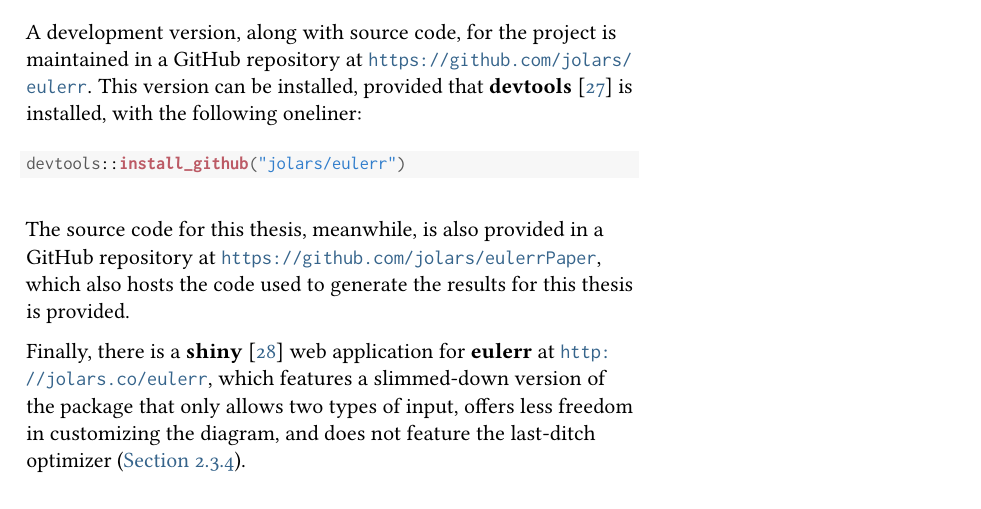
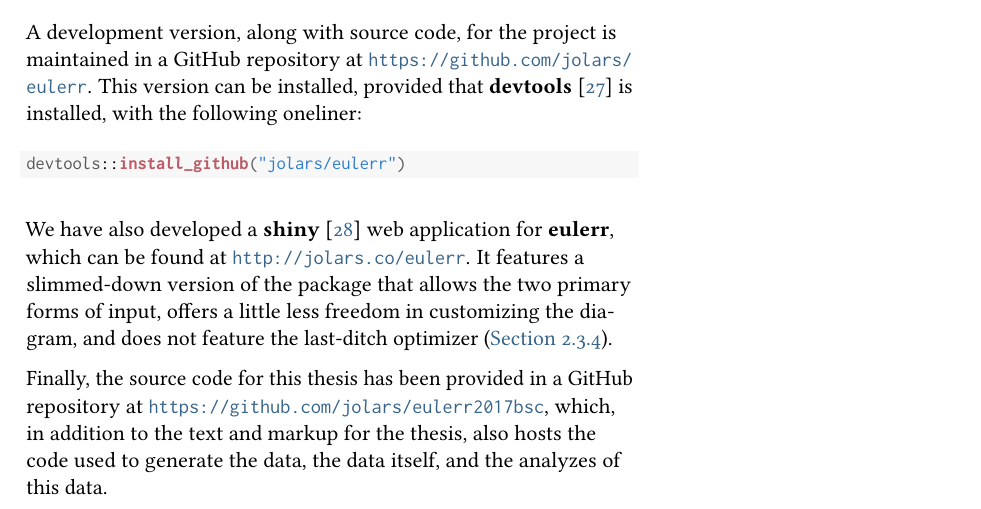
Before and after one commit to jolars/eulerr2017bsc, a LaTeX thesis (vignettes/eulerr.tex): part of page 21 of 34, cut so that both start at the same text. Compiled offline with pdfLaTeX.

Commit message:
Reorder availability section.

```diff
--- a/vignettes/eulerr.tex
+++ b/vignettes/eulerr.tex
@@ -1730,17 +1730,17 @@ with the following oneliner:
 \end{kframe}
 \end{knitrout}
 
-The source code for this thesis, meanwhile, is also provided in a GitHub
+We have also developed a \pkg{shiny}~\citep{Chang_2017} web application for
+\pkg{eulerr}, which can be found at \url{http://jolars.co/eulerr}. It features
+a slimmed-down version of the package that
+allows the two primary forms of input, offers a little less freedom in customizing the
+diagram, and does not feature the last-ditch optimizer~(\cref{sec:last-ditch}).
+
+Finally, the source code for this thesis has been provided in a GitHub
 repository at
-\url{https://github.com/jolars/eulerrPaper},
-which also hosts the code used to generate the results for this thesis is
-provided.
-
-Finally, there is a \pkg{shiny}~\citep{Chang_2017} web application for
-\pkg{eulerr} at \url{http://jolars.co/eulerr}, which features
-a slimmed-down version of the package that only
-allows two types of input, offers less freedom in customizing the
-diagram, and does not feature the last-ditch optimizer~(\cref{sec:last-ditch}).
+\url{https://github.com/jolars/eulerr2017bsc}, which, in addition to the
+text and markup for the thesis, also hosts the code used to generate the
+data, the data itself, and the analyzes of this data.
 
 \chapter{Discussion}
 \label{ch:discussion}
```
Also changed, not shown: vignettes/eulerr.pdf (added), 1 other file.
